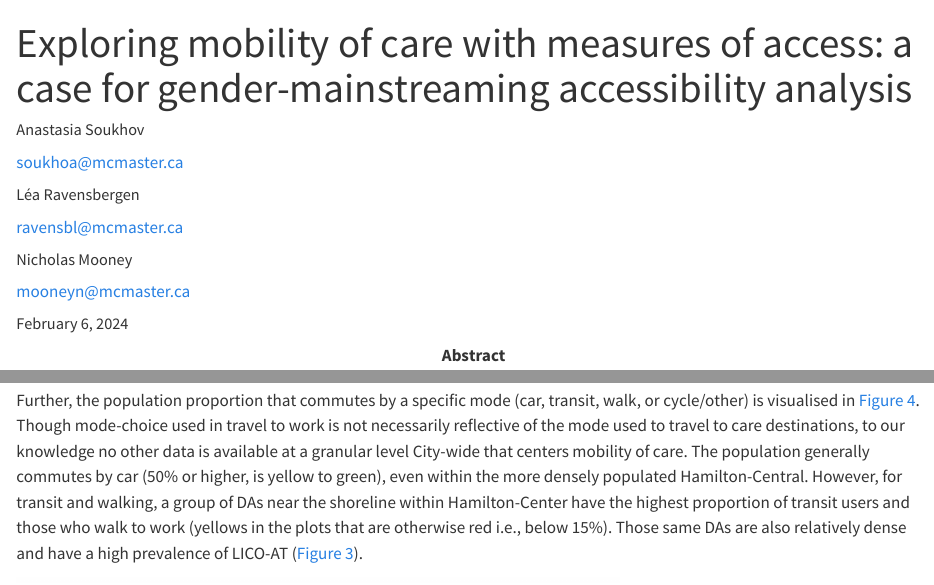
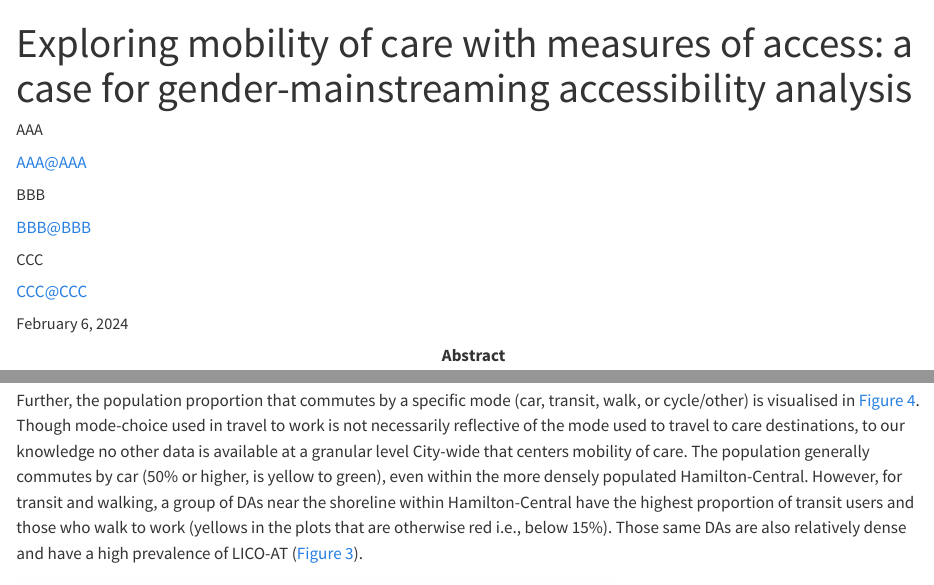
Before and after one commit to soukhova/Exploring-mobility-of-care-w-access, a Quarto document (Journal-manuscript/Journal-manuscript.qmd): the page in a window 1100 px wide, from its top, and a second part further down, joined at a grey line. Rendered offline with R 4.5, knitr and Pandoc in place of Quarto, with nearby package versions; some code elsewhere in the file could not run offline.

````diff
--- a/Journal-manuscript/Journal-manuscript.qmd
+++ b/Journal-manuscript/Journal-manuscript.qmd
@@ -1,32 +1,33 @@
 ---
 title: "Exploring mobility of care with measures of access: a case for gender-mainstreaming accessibility analysis"
 author:
-  - name: Anastasia Soukhov
-    email: soukhoa@mcmaster.ca
-    affiliations:
-        - name: McMaster University
-          department: School of Earth, Environment & Society
-          city: Hamilton
-          state: Ontario, Canada
-          postal-code: L8S 4L8
+  - name: AAA #Anastasia Soukhov
+    email: AAA@AAA #soukhoa@mcmaster.ca
+    # affiliations:
+    #     - name: McMaster University
+    #       department: School of Earth, Environment & Society
+    #       city: Hamilton
+    #       state: Ontario, Canada
+    #       postal-code: L8S 4L8
     attributes:
         corresponding: true
-  - name: Léa Ravensbergen
-    email: ravensbl@mcmaster.ca
-    affiliations:
-        - name: McMaster University
-          department: School of Earth, Environment & Society
-          city: Hamilton
-          state: Ontario, Canada
-          postal-code: L8S 4L8
-  - name: Nicholas Mooney
-    email: mooneyn@mcmaster.ca
-    affiliations:
-        - name: McMaster University
-          department: School of Earth, Environment & Society
-          city: Hamilton
-          state: Ontario, Canada
-          postal-code: L8S 4L8
+  - name: BBB #Nicholas Mooney
+    email: BBB@BBB #mooneyn@mcmaster.ca
+    # affiliations:
+    #     - name: McMaster University
+    #       department: School of Earth, Environment & Society
+    #       city: Hamilton
+    #       state: Ontario, Canada
+    #       postal-code: L8S 4L8
+  - name: CCC #Léa Ravensbergen
+    email: CCC@CCC #ravensbl@mcmaster.ca
+    # affiliations:
+    #     - name: McMaster University
+    #       department: School of Earth, Environment & Society
+    #       city: Hamilton
+    #       state: Ontario, Canada
+    #       postal-code: L8S 4L8
+
 abstract: |
   Accessibility, the ease of interacting with opportunities, is an increasingly important tool amongst transport planners aiming to foster equitable and sustainable cities. However, in accessibility research there is a masculinist bias whereby employment destinations are often the default. This paper aims to counter this gendered bias by connecting the Mobility of Care conceptualisation to an empirical accessibility analysis of care destinations in the City of Hamilton, Canada. Care destinations are all the places one must visit to sustain household needs such shopping, errands, and caring for others (children and other dependents). Through the creation of a novel care destination dataset, this paper considers access to care across different modes of transport at two travel time thresholds (trips shorter than 15-minutes and 30-minutes) using unconstrained (cumulative opportunity) and competitive-constrained (spatial availability) measures. Results generally indicate that travel to care destinations by car is exceptionally high, and access by public transit, cycling and by foot is low across the city with some exceptions in the inner city. Noteably, there are distinctions between both methods: unconstrained access illustrates a more optimistic landscape for non-car modes, while competitive and constrained access demonstrates a conceptually more realistic spatial distribution of care destination availability. Neighbourhoods with both low spatial availability to care and a high proportion of low-income households are also identified as areas in need of intervention. The manuscript and analysis is computationally reproducible and openly available. The analysis presented demonstrates methods planners can use to gender-mainstream accessibility analysis. Further, results can inform policies aiming to encourage sustainable mobility.
 keywords:
@@ -1065,7 +1066,7 @@
 knitr::include_graphics("figures/Fig3-plot_pops.png")
 ```
 
-Further, the population proportion that commutes by a specific mode (car, transit, walk, or cycle/other) is visualised in @fig-Fig4. Though mode-choice used in travel to work is not necessarily reflective of the mode used to travel to care destinations, to our knowledge no other data is available at a granular level City-wide that centers mobility of care. The population generally commutes by car (50% or higher, is yellow to green), even within the more densely populated Hamilton-Central. However, for transit and walking, a group of DAs near the shoreline within Hamilton-Center have the highest proportion of transit users and those who walk to work (yellows in the plots that are otherwise red i.e., below 15%). Those same DAs are also relatively dense and have a high prevalence of LICO-AT (@fig-Fig3).
+Further, the population proportion that commutes by a specific mode (car, transit, walk, or cycle/other) is visualised in @fig-Fig4. Though mode-choice used in travel to work is not necessarily reflective of the mode used to travel to care destinations, to our knowledge no other data is available at a granular level City-wide that centers mobility of care. The population generally commutes by car (50% or higher, is yellow to green), even within the more densely populated Hamilton-Central. However, for transit and walking, a group of DAs near the shoreline within Hamilton-Central have the highest proportion of transit users and those who walk to work (yellows in the plots that are otherwise red i.e., below 15%). Those same DAs are also relatively dense and have a high prevalence of LICO-AT (@fig-Fig3).
 
 ```{r plot-figure4, out.width=600}
 #| label: fig-Fig4
````
Also changed, not shown: Journal-manuscript/Journal-manuscript.tex, Journal-manuscript/Journal-manuscript.qmd (2 more changed lines), 9 other files.
